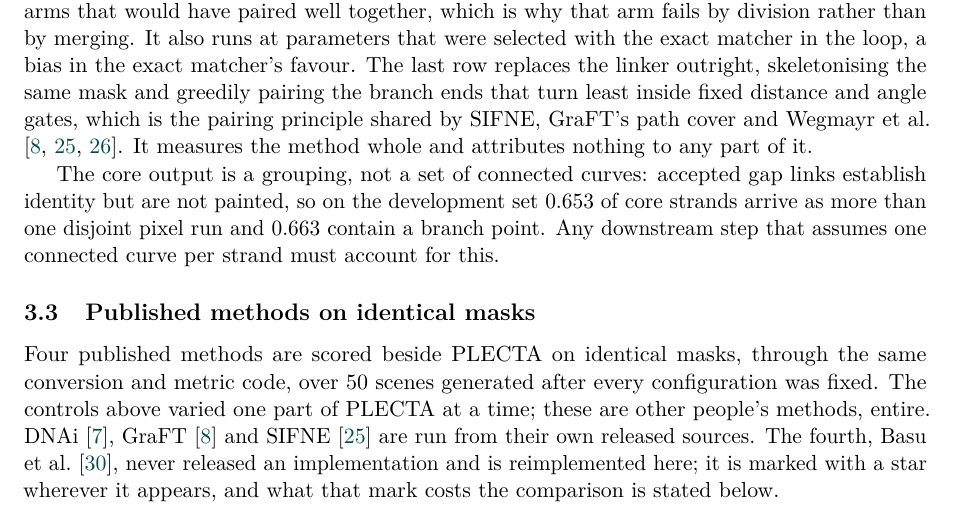
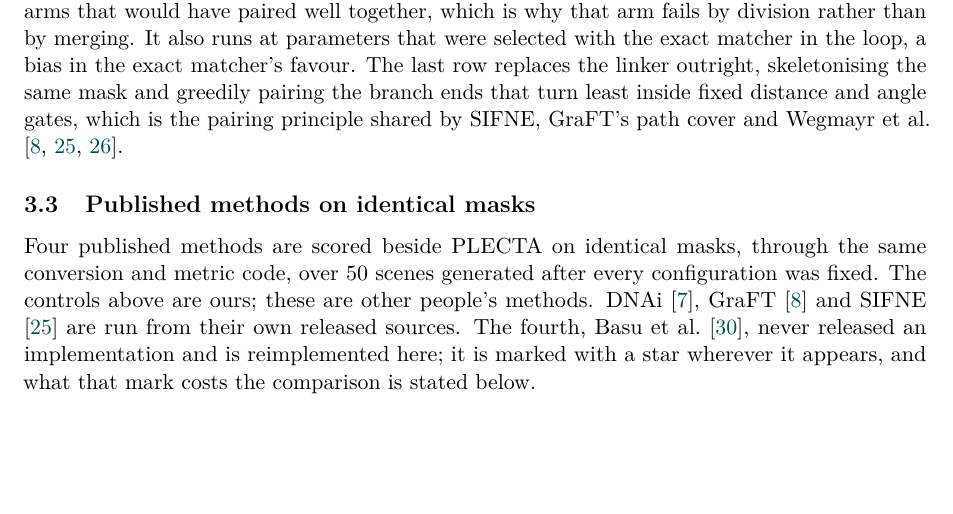
Before and after one commit to Jorallan/PLECTA-manuscript, a LaTeX paper (main.tex, which reads sections/03_results.tex): part of page 15 of 28, cut so that both start at the same text, the shorter picture padded with empty space. Compiled offline with pdfLaTeX.

Commit message:
Cut the whole-linker gloss and the output-topology paragraph
Section 3.2 now ends on its table. Two things went with the trim, and both are
worth recording rather than discovering later.

The paper no longer says how often its output is disconnected. That the core
paints arms and junction clusters but not the gap links is still stated in 2.4.4
and again in the discussion, so the fact survives; the measurement of it, two
thirds of strands arriving in more than one piece, does not appear anywhere
now. PlectaCoreDisconnected and PlectaCoreBranched are still generated.

The comparator section opened by saying the controls above varied one part of
PLECTA at a time, which stopped being true when the whole-linker control joined
them. It now says only that those are ours and these are other people's.

```diff
--- a/sections/03_results.tex
+++ b/sections/03_results.tex
@@ -107,8 +107,7 @@ in the loop, a bias in the exact matcher's favour. The last row replaces the
 linker outright, skeletonising the same mask and greedily pairing the branch
 ends that turn least inside fixed distance and angle gates, which is the
 pairing principle shared by SIFNE, GraFT's path cover and Wegmayr et
-al.\ \citep{zhang2017sifne,osterlund2026graft,wegmayr2020microplastic}. It
-measures the method whole and attributes nothing to any part of it.
+al.\ \citep{zhang2017sifne,osterlund2026graft,wegmayr2020microplastic}.
 
 \begin{table}[tbp]
     \centering
@@ -121,19 +120,14 @@ measures the method whole and attributes nothing to any part of it.
     \input{results/plecta_ablation_table}
 \end{table}
 
-The core output is a grouping, not a set of connected curves: accepted gap
-links establish identity but are not painted, so on the development set
-\PlectaCoreDisconnected{} of core strands arrive as more than one disjoint
-pixel run and \PlectaCoreBranched{} contain a branch point. Any downstream step
-that assumes one connected curve per strand must account for this.
 
 \subsection{Published methods on identical masks}
 \label{sec:res-comparators}
 
 Four published methods are scored beside PLECTA on identical masks, through
 the same conversion and metric code, over \PlectaGreedySceneCount{} scenes
-generated after every configuration was fixed. The controls above varied one
-part of PLECTA at a time; these are other people's methods, entire.
+generated after every configuration was fixed. The controls above are ours;
+these are other people's methods.
 DNAi \citep{playout2026dnai},
 GraFT \citep{osterlund2026graft} and SIFNE \citep{zhang2017sifne} are run from
 their own released sources. The fourth, \citet{basu2015extraction}, never
```
Also changed, not shown: 1 other file.
